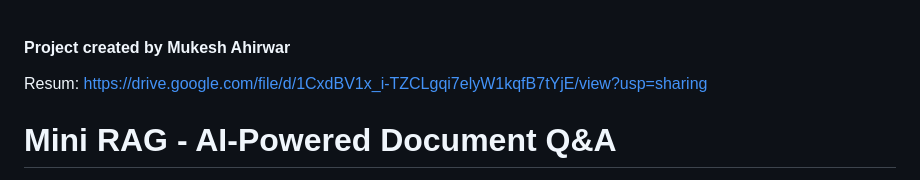
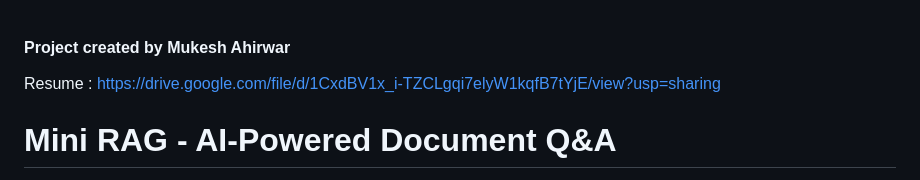
Before and after one commit to mukeshahirwar9644/Mini-rag, a Markdown page: README.md, the part around the change. Rendered like a GitHub page.

```diff
--- a/README.md
+++ b/README.md
@@ -1,5 +1,5 @@
 #### Project created by Mukesh Ahirwar
-Resum:
+Resume :
 https://drive.google.com/file/d/1CxdBV1x_i-TZCLgqi7elyW1kqfB7tYjE/view?usp=sharing
 
 # Mini RAG - AI-Powered Document Q&A
```
